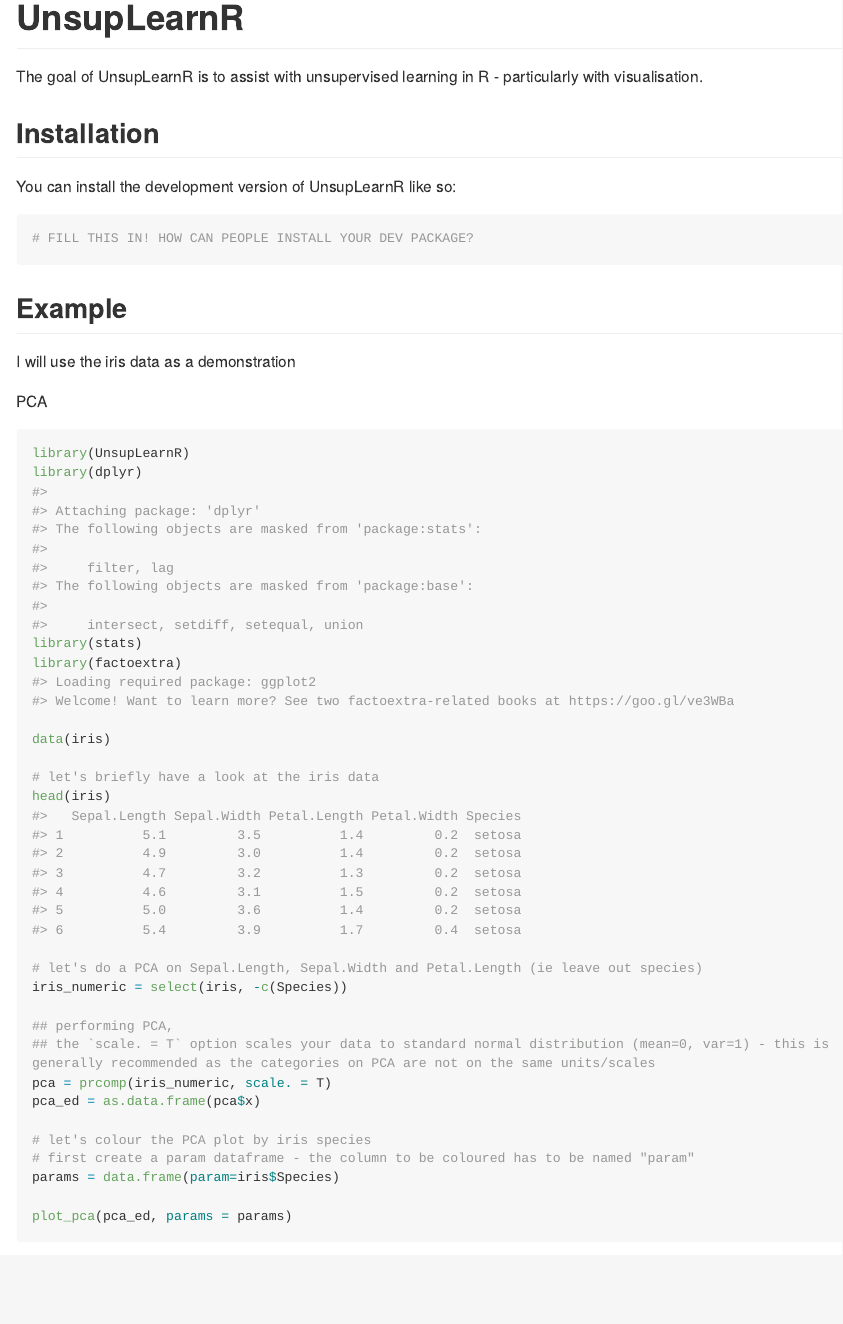
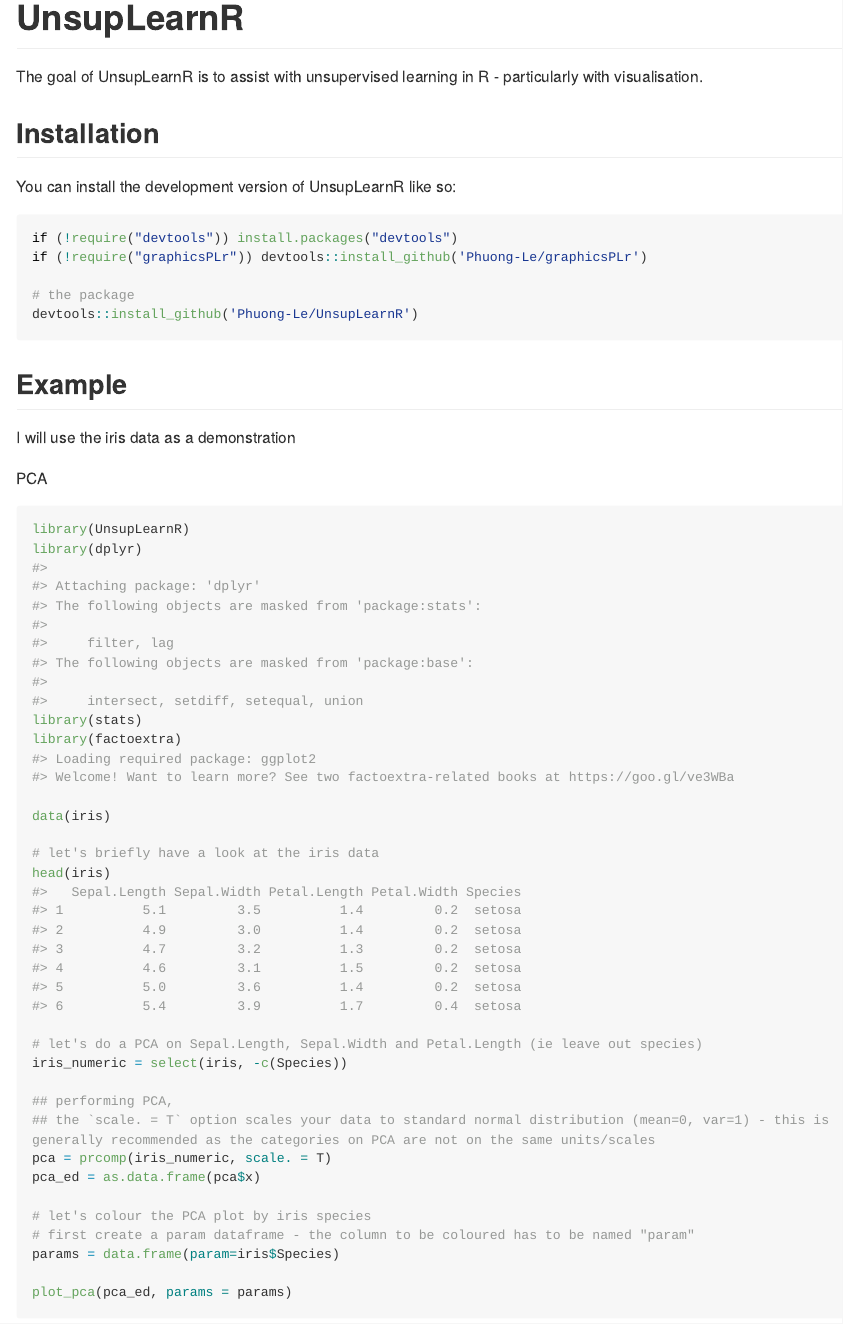
Before and after one commit to Phuong-Le/UnsupLearnR, an R Markdown document (README.Rmd): the page in a window 1100 px wide, from its top. The pictures show the output file README.md that the author committed with the source, drawn offline in the style of GitHub; long lines of code are wrapped.

Commit message:
DOC: README update

````diff
--- a/README.Rmd
+++ b/README.Rmd
@@ -25,7 +25,11 @@ The goal of UnsupLearnR is to assist with unsupervised learning in R - particula
 You can install the development version of UnsupLearnR like so:
 
 ``` r
-# FILL THIS IN! HOW CAN PEOPLE INSTALL YOUR DEV PACKAGE?
+if (!require("devtools")) install.packages("devtools")
+if (!require("graphicsPLr")) devtools::install_github('Phuong-Le/graphicsPLr')
+
+# the package
+devtools::install_github('Phuong-Le/UnsupLearnR')
 ```
 
 ## Example
````
Also changed, not shown: README.md, README.Rmd (4 more changed lines).
